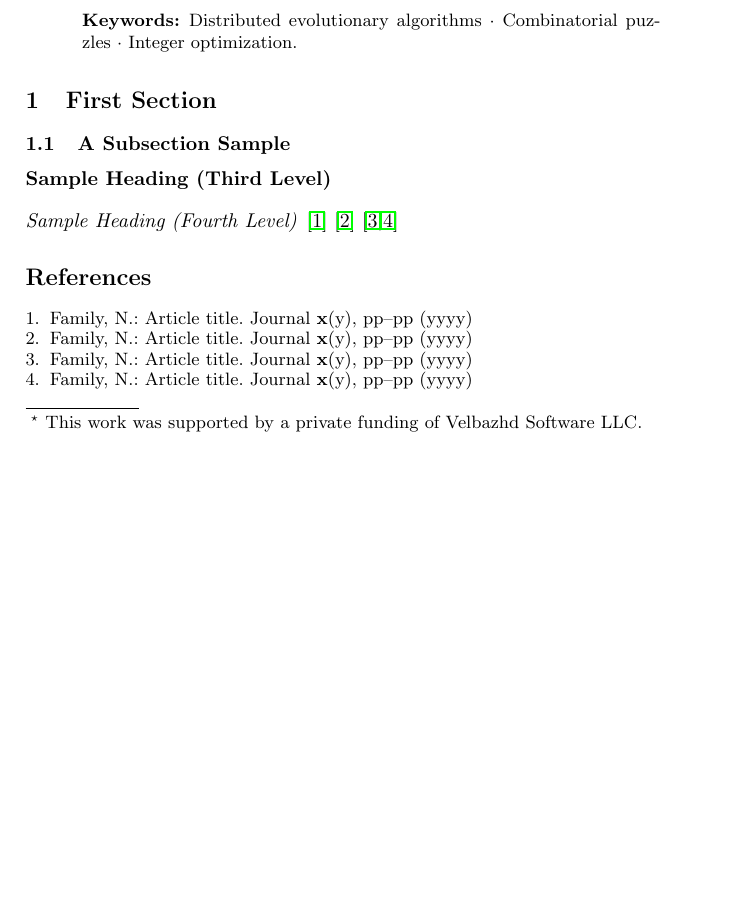
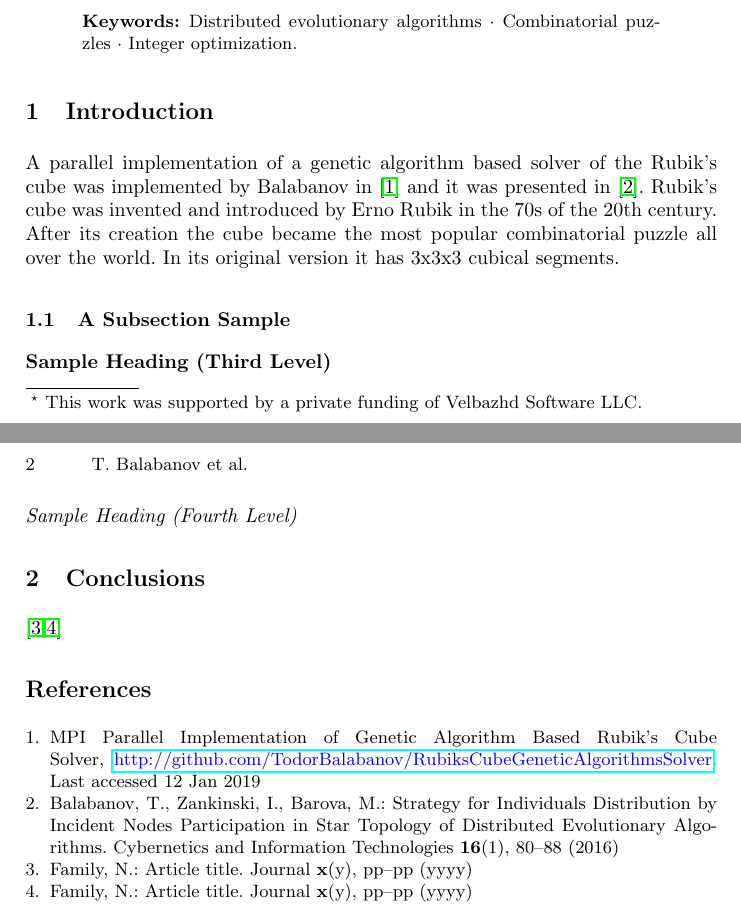
Before and after one commit to TodorBalabanov/Large-Scale-Scientific-Computations-2019, a LaTeX thesis (Solving-Combinatorial-Puzzles-with-Parallel-Evolutionary-Algorithms/paper.tex): part of the page before the commit and two parts of pages 1 and 2 of 2 after it, the two joined at a grey line, cut so that both start at the same text, the shorter picture padded with empty space. Compiled offline with pdfLaTeX.

Commit message:
Small part of the introduction section was added.

```diff
--- a/Solving-Combinatorial-Puzzles-with-Parallel-Evolutionary-Algorithms/paper.tex
+++ b/Solving-Combinatorial-Puzzles-with-Parallel-Evolutionary-Algorithms/paper.tex
@@ -28,7 +28,9 @@ Rubik's cube is the most popular combinatorial puzzle. It is well known that sol
 \keywords{Distributed evolutionary algorithms \and Combinatorial puzzles \and Integer optimization.}
 \end{abstract}
 
-\section{First Section}
+\section{Introduction}
+
+A parallel implementation of a genetic algorithm based solver of the Rubik's cube was implemented by Balabanov in \cite{balabanov01} and it was presented in \cite{balabanov02}. Rubik's cube was invented and introduced by Erno Rubik in the 70s of the 20th century. After its creation the cube became the most popular combinatorial puzzle all over the world. In its original version it has 3x3x3 cubical segments.
 
 \subsection{A Subsection Sample}
 
@@ -36,16 +38,15 @@ Rubik's cube is the most popular combinatorial puzzle. It is well known that sol
 
 \paragraph{Sample Heading (Fourth Level)}
 
-\cite{ref_author1}
-\cite{ref_author2}
+\section{Conclusions}
+
 \cite{ref_author3,ref_author4}
 
 \begin{thebibliography}{8}
-\bibitem{ref_author1}
-Family, N.: Article title. Journal \textbf{x}(y), pp--pp (yyyy)
-
-\bibitem{ref_author2}
-Family, N.: Article title. Journal \textbf{x}(y), pp--pp (yyyy)
+\bibitem{balabanov01}
+MPI Parallel Implementation of Genetic Algorithm Based Rubik’s Cube Solver, \url{http://github.com/TodorBalabanov/RubiksCubeGeneticAlgorithmsSolver}. Last accessed 12 Jan 2019
+\bibitem{balabanov02}
+Balabanov, T., Zankinski, I., Barova, M.: Strategy for Individuals Distribution by Incident Nodes Participation in Star Topology of Distributed Evolutionary Algorithms. Cybernetics and Information Technologies \textbf{16}(1), 80--88 (2016)
 
 \bibitem{ref_author3}
 Family, N.: Article title. Journal \textbf{x}(y), pp--pp (yyyy)
```
